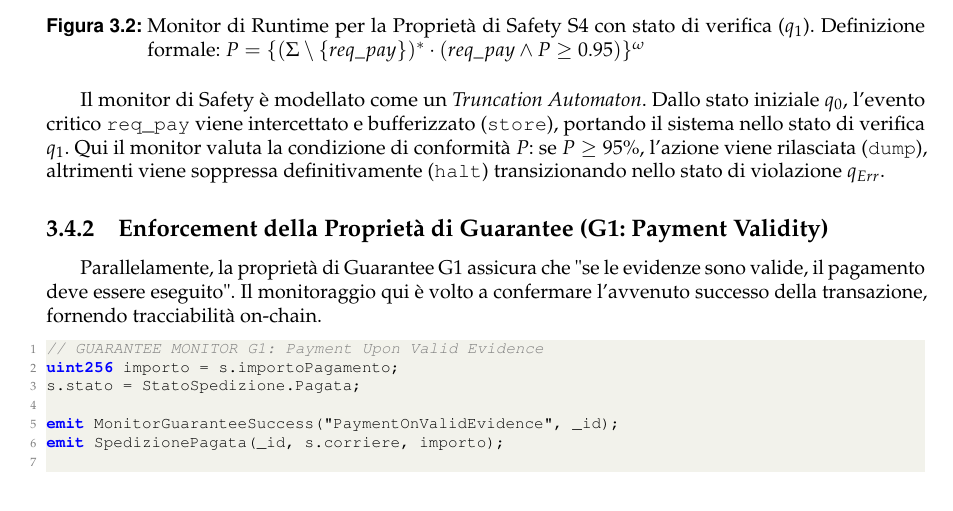
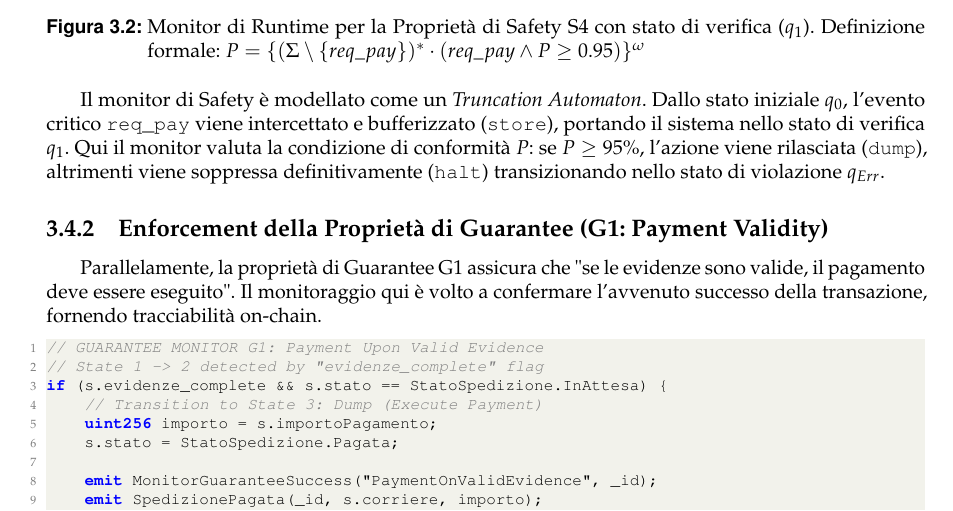
Before and after one commit to lucabelard/ProgettoSoftwareSecurity, a LaTeX thesis (Software Security Relazione/main.tex, which reads Software Security Relazione/chapter2/chapter2.tex): part of page 33 of 54, cut so that both start at the same text. Compiled offline with pdfLaTeX.

Commit message:
Sistemazione relazione

```diff
--- a/Software Security Relazione/chapter2/chapter2.tex
+++ b/Software Security Relazione/chapter2/chapter2.tex
@@ -267,6 +267,9 @@ Parallelamente, la proprietà di Guarantee G1 assicura che "se le evidenze sono
 
 \begin{lstlisting}[language=Solidity, caption=Monitor di Guarantee per il Pagamento]
 // GUARANTEE MONITOR G1: Payment Upon Valid Evidence
+// State 1 -> 2 detected by "evidenze_complete" flag
+if (s.evidenze_complete && s.stato == StatoSpedizione.InAttesa) {
+    // Transition to State 3: Dump (Execute Payment)
     uint256 importo = s.importoPagamento;
     s.stato = StatoSpedizione.Pagata;
 
```
Also changed, not shown: Software Security Relazione/main.pdf, Software Security Relazione/chapter2/chapter2.tex (1 more changed lines), 9 other files. Lines whose indentation alone changed are shown as unchanged.
